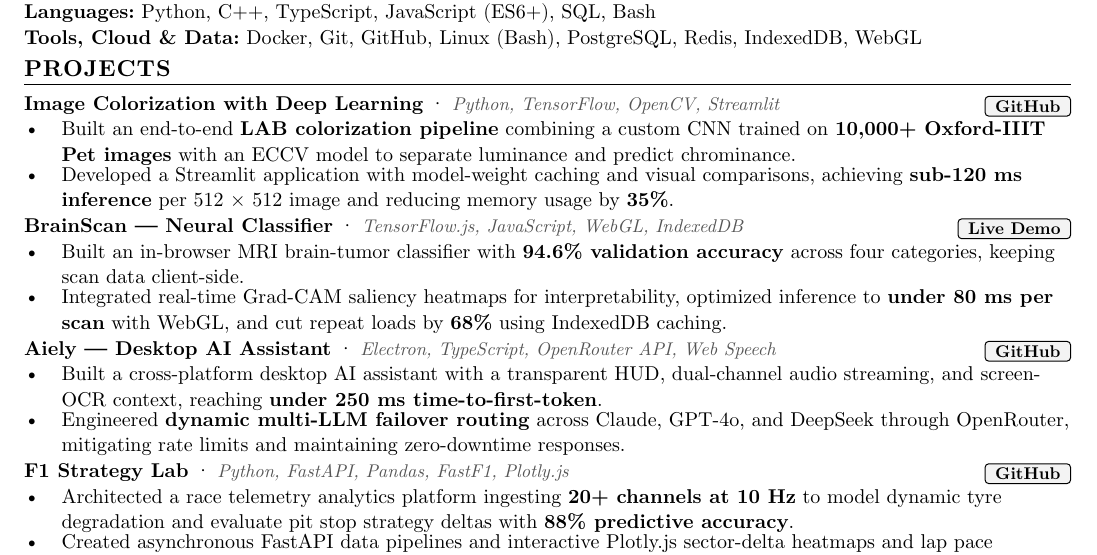
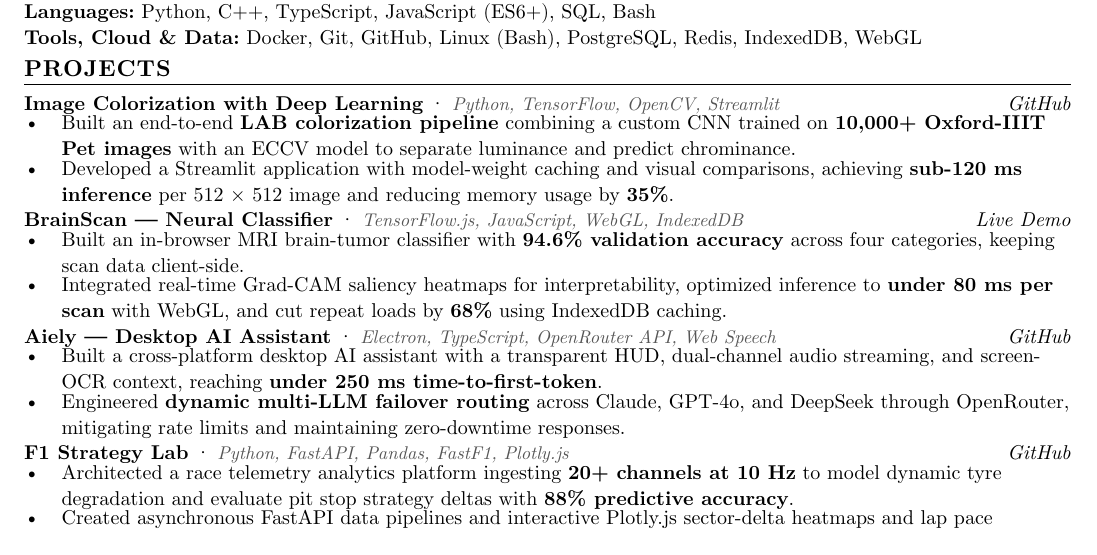
Before and after one commit to grvsnh/Resume-Latex, a Typst document (resume.typ, which reads sections/projects/aiely.typ, sections/projects/brainscan.typ, sections/projects/f1-strategy.typ): part of the page, cut so that both start at the same text. Compiled offline with Typst 0.15.

Commit message:
fix: use plain italic project links

```diff
--- a/sections/projects/aiely.typ
+++ b/sections/projects/aiely.typ
@@ -3,7 +3,7 @@
     columns: (1fr, auto),
     column-gutter: 8pt,
     [#text(weight: "bold")[Aiely — Desktop AI Assistant] · #text(size: 9.2pt, fill: rgb("#555555"))[#emph[Electron, TypeScript, OpenRouter API, Web Speech]]],
-    [#link("https://github.com/grvsnh/aiely")[#box(fill: rgb("#f3f3f3"), stroke: 0.5pt + black, radius: 2pt, inset: (x: 5pt, y: 2pt))[#text(size: 8.5pt, weight: "bold")[GitHub]]]],
+    [#link("https://github.com/grvsnh/aiely")[_GitHub_]],
   )
   - Built a cross-platform desktop AI assistant with a transparent HUD, dual-channel audio streaming, and screen-OCR context, reaching *under 250 ms time-to-first-token*.
   - Engineered *dynamic multi-LLM failover routing* across Claude, GPT-4o, and DeepSeek through OpenRouter, mitigating rate limits and maintaining zero-downtime responses.
--- a/sections/projects/brainscan.typ
+++ b/sections/projects/brainscan.typ
@@ -3,7 +3,7 @@
     columns: (1fr, auto),
     column-gutter: 8pt,
     [#text(weight: "bold")[BrainScan — Neural Classifier] · #text(size: 9.2pt, fill: rgb("#555555"))[#emph[TensorFlow.js, JavaScript, WebGL, IndexedDB]]],
-    [#link("https://grvchnx.github.io/brainscan/")[#box(fill: rgb("#f3f3f3"), stroke: 0.5pt + black, radius: 2pt, inset: (x: 5pt, y: 2pt))[#text(size: 8.5pt, weight: "bold")[Live Demo]]]],
+    [#link("https://grvchnx.github.io/brainscan/")[_Live Demo_]],
   )
   - Built an in-browser MRI brain-tumor classifier with *94.6% validation accuracy* across four categories, keeping scan data client-side.
   - Integrated real-time Grad-CAM saliency heatmaps for interpretability, optimized inference to *under 80 ms per scan* with WebGL, and cut repeat loads by *68%* using IndexedDB caching.
--- a/sections/projects/f1-strategy.typ
+++ b/sections/projects/f1-strategy.typ
@@ -3,7 +3,7 @@
     columns: (1fr, auto),
     column-gutter: 8pt,
     [#text(weight: "bold")[F1 Strategy Lab] · #text(size: 9.2pt, fill: rgb("#555555"))[#emph[Python, FastAPI, Pandas, FastF1, Plotly.js]]],
-    [#link("https://github.com/grvsnh/f1-strategy-lab")[#box(fill: rgb("#f3f3f3"), stroke: 0.5pt + black, radius: 2pt, inset: (x: 5pt, y: 2pt))[#text(size: 8.5pt, weight: "bold")[GitHub]]]],
+    [#link("https://github.com/grvsnh/f1-strategy-lab")[_GitHub_]],
   )
   - Architected a race telemetry analytics platform ingesting *20+ channels at 10 Hz* to model dynamic tyre degradation and evaluate pit stop strategy deltas with *88% predictive accuracy*.
   - Created asynchronous FastAPI data pipelines and interactive Plotly.js sector-delta heatmaps and lap pace comparisons, reducing telemetry load time by *45%*.
--- a/sections/projects/image-colorization.typ
+++ b/sections/projects/image-colorization.typ
@@ -3,7 +3,7 @@
     columns: (1fr, auto),
     column-gutter: 8pt,
     [#text(weight: "bold")[Image Colorization with Deep Learning] · #text(size: 9.2pt, fill: rgb("#555555"))[#emph[Python, TensorFlow, OpenCV, Streamlit]]],
-    [#link("https://github.com/grvsnh/Image-Colorization")[#box(fill: rgb("#f3f3f3"), stroke: 0.5pt + black, radius: 2pt, inset: (x: 5pt, y: 2pt))[#text(size: 8.5pt, weight: "bold")[GitHub]]]],
+    [#link("https://github.com/grvsnh/Image-Colorization")[_GitHub_]],
   )
   - Built an end-to-end *LAB colorization pipeline* combining a custom CNN trained on *10,000+ Oxford-IIIT Pet images* with an ECCV model to separate luminance and predict chrominance.
   - Developed a Streamlit application with model-weight caching and visual comparisons, achieving *sub-120 ms inference* per 512 × 512 image and reducing memory usage by *35%*.
```
Also changed, not shown: sections/projects/market-strategy.typ (+1 -1 lines), sections/projects/partix.typ (+1 -1 lines), sections/projects/photo-booth.typ (+1 -1 lines), sections/projects/pure-pixel.typ (+1 -1 lines).
